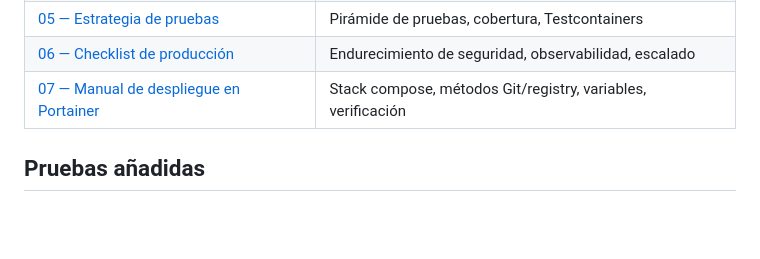
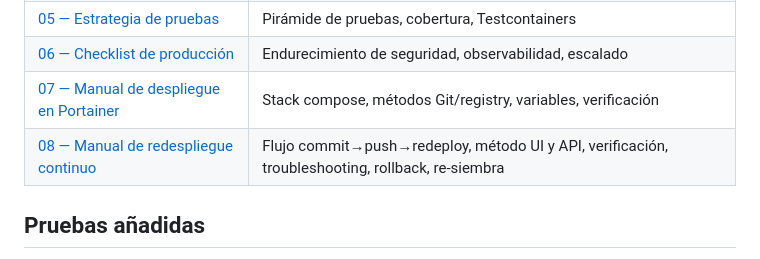
Before and after one commit to Dem0776/nexus-soft-time-clock, a Markdown page: docs/iteracion-13-produccion/00-indice.md, the part around the change. Rendered like a GitHub page; blank space fills up the shorter version.

```diff
--- a/docs/iteracion-13-produccion/00-indice.md
+++ b/docs/iteracion-13-produccion/00-indice.md
@@ -13,6 +13,7 @@
 | [05 — Estrategia de pruebas](05-estrategia-pruebas.md) | Pirámide de pruebas, cobertura, Testcontainers |
 | [06 — Checklist de producción](06-checklist-produccion.md) | Endurecimiento de seguridad, observabilidad, escalado |
 | [07 — Manual de despliegue en Portainer](07-despliegue-portainer.md) | Stack compose, métodos Git/registry, variables, verificación |
+| [08 — Manual de redespliegue continuo](08-manual-redespliegue.md) | Flujo commit→push→redeploy, método UI y API, verificación, troubleshooting, rollback, re-siembra |
 
 ## Pruebas añadidas
 - **Testcontainers**: `ApplicationSmokeIT` levanta la app contra **PostGIS real**, ejecuta las migraciones V1–V12 y verifica el arranque + endpoints públicos.
```
Also changed, not shown: docs/iteracion-13-produccion/08-manual-redespliegue.md (added, +275 -0 lines).
